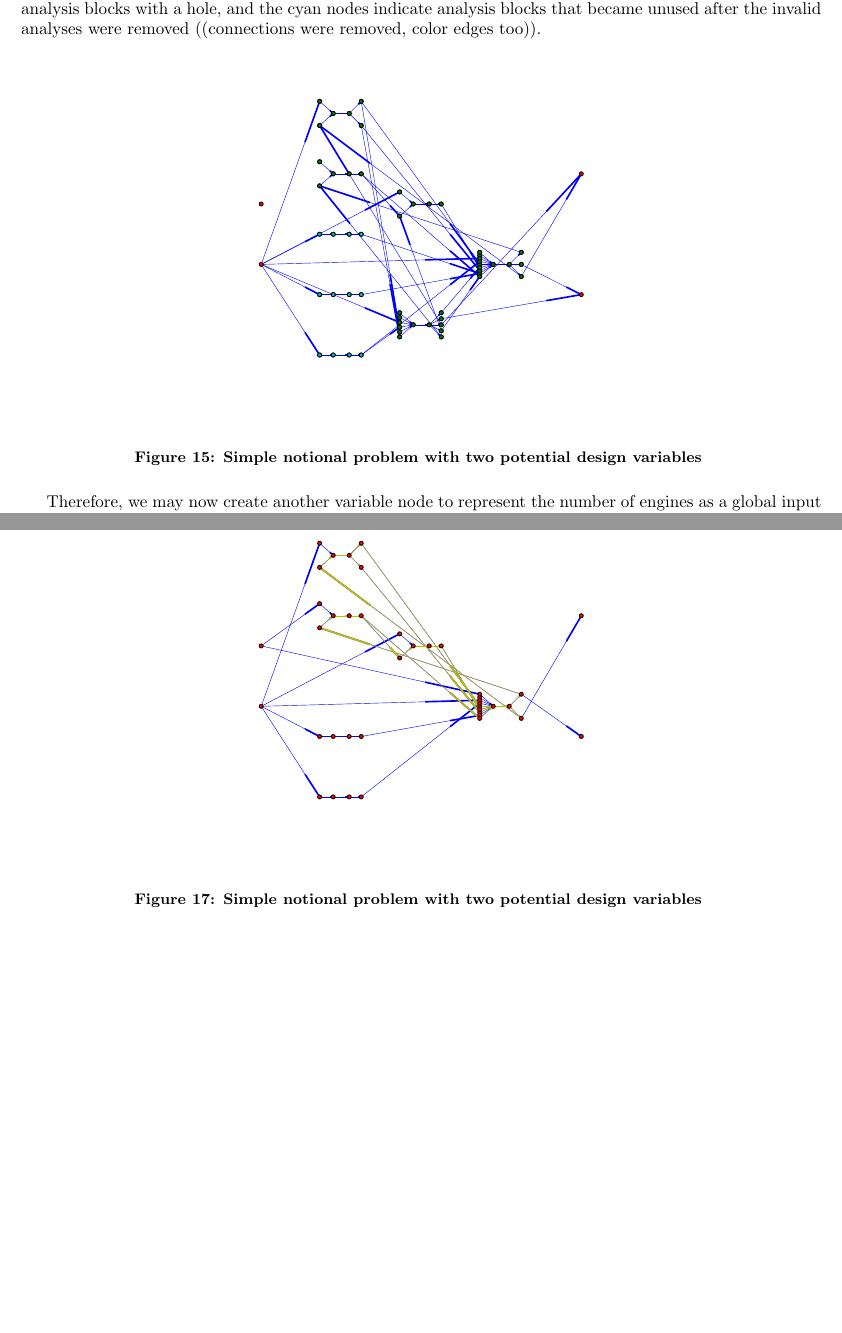
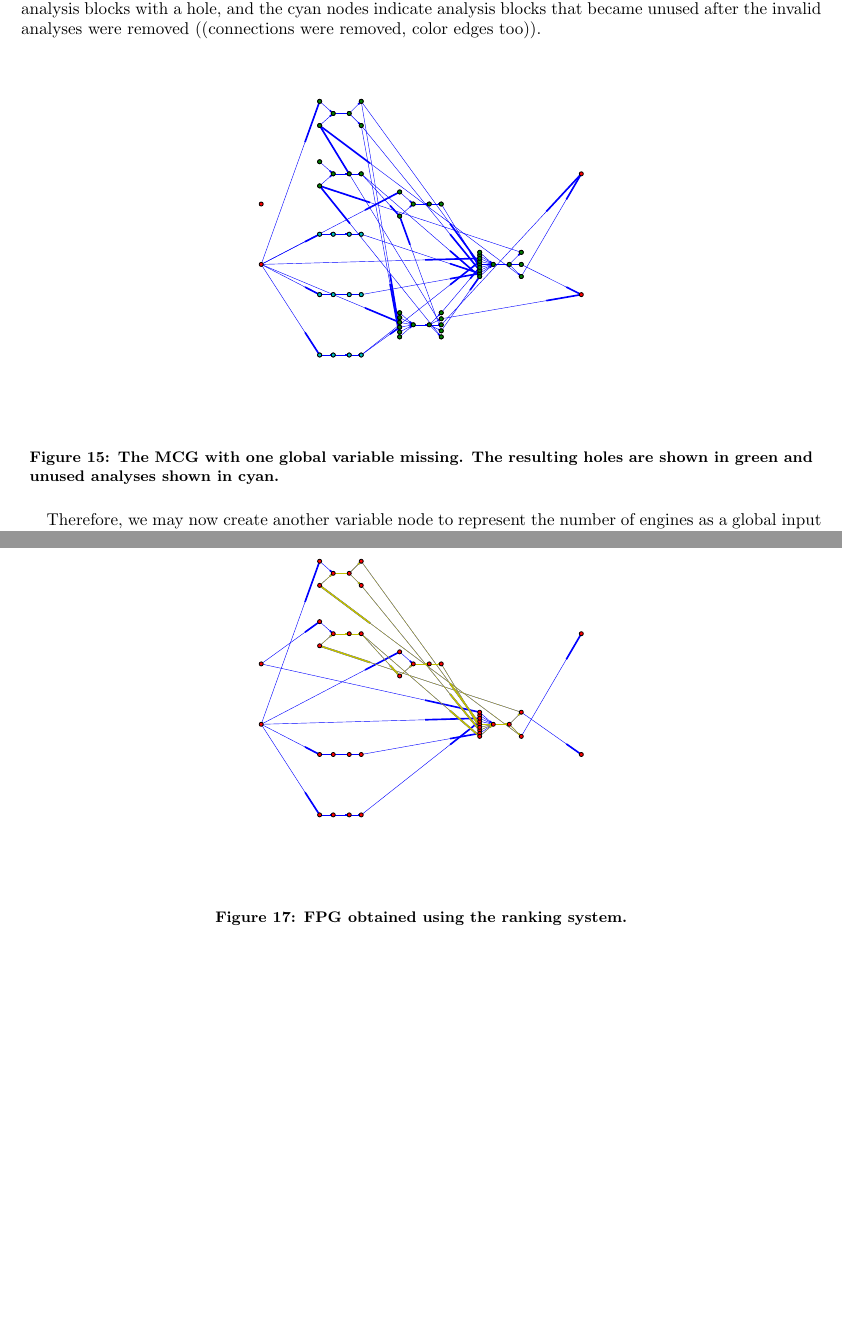
Before and after one commit to dpate/prob-formulation, a LaTeX paper (problem_formulation.tex, which reads example_problem.tex): two parts of pages 16 and 18 of 19, joined at a grey line, cut so that both start at the same text. Compiled offline with pdfLaTeX.

Commit message:
label fix

```diff
--- a/example_problem.tex
+++ b/example_problem.tex
@@ -88,7 +88,7 @@ As presented in Sec.(()), the first step to obtaining an FPG is to detect holes.
   \begin{center}
     \includegraphics[width=.6\textwidth]{images/MCG_nengines}
   \end{center}
-  \caption{Simple notional problem with two potential design variables \label{f:design vars}}
+  \caption{The MCG with one global variable missing. The resulting holes are shown in green and unused analyses shown in cyan.}
 \label{f:MCG nengines}
 \end{figure}
 
@@ -129,7 +129,7 @@ Step two in Sec.(()) (the resolution of collisions) is now conducted by selectin
   \begin{center}
     \includegraphics[width=.6\textwidth]{images/FPG_highest_rank}
   \end{center}
-  \caption{Simple notional problem with two potential design variables \label{f:design vars}}
+  \caption{FPG obtained using the ranking system.}
 \label{f:FPG highest rank}
 \end{figure}
 \begin{table}[htbp]
```
